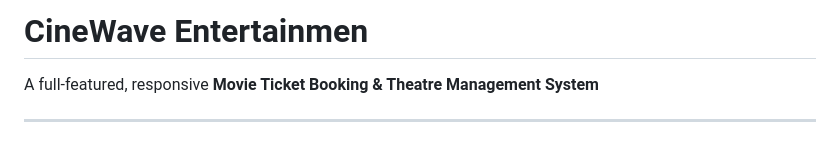
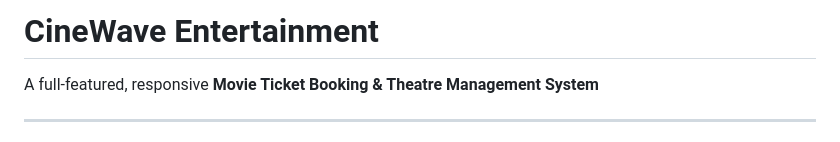
Before and after one commit to liju70104/CINEWAVE-ENTERTAINMENT, a Markdown page: README.md, the part around the change. GitHub-like rendering.

Commit message:
Fix typo in project name in README

```diff
--- a/README.md
+++ b/README.md
@@ -1,4 +1,4 @@
-# CineWave Entertainmen
+# CineWave Entertainment
 
 A full-featured, responsive **Movie Ticket Booking & Theatre Management System**
 
```
